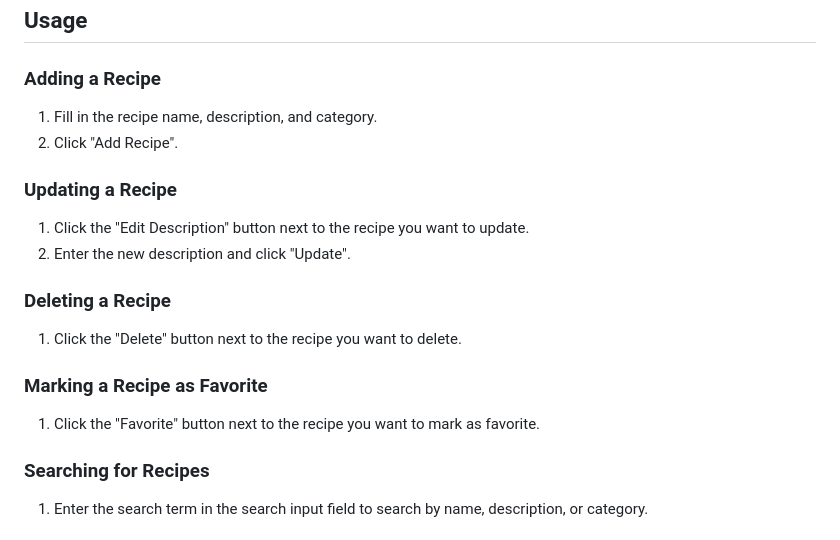
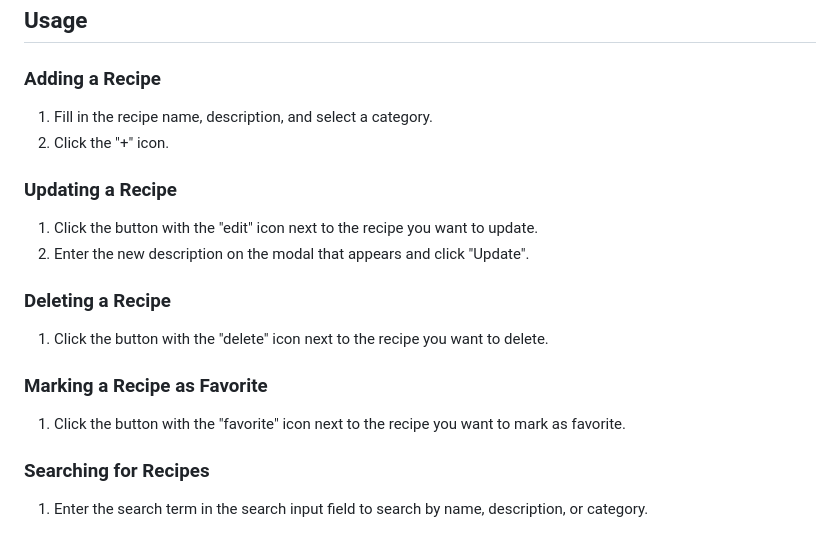
Before and after one commit to Styri/Recipe-Manager, a Markdown page: README.md, the part around the change. Rendered like a GitHub page.

```diff
--- a/README.md
+++ b/README.md
@@ -231,21 +231,21 @@ The application uses a logger to keep track of various events and errors. Here's
 
 ### Adding a Recipe
 
-1. Fill in the recipe name, description, and category.
-2. Click "Add Recipe".
+1. Fill in the recipe name, description, and select a category.
+2. Click the "+" icon.
 
 ### Updating a Recipe
 
-1. Click the "Edit Description" button next to the recipe you want to update.
-2. Enter the new description and click "Update".
+1. Click the button with the "edit" icon next to the recipe you want to update.
+2. Enter the new description on the modal that appears and click "Update".
 
 ### Deleting a Recipe
 
-1. Click the "Delete" button next to the recipe you want to delete.
+1. Click the button with the "delete" icon next to the recipe you want to delete.
 
 ### Marking a Recipe as Favorite
 
-1. Click the "Favorite" button next to the recipe you want to mark as favorite.
+1. Click the button with the "favorite" icon next to the recipe you want to mark as favorite.
 
 ### Searching for Recipes
 
```
